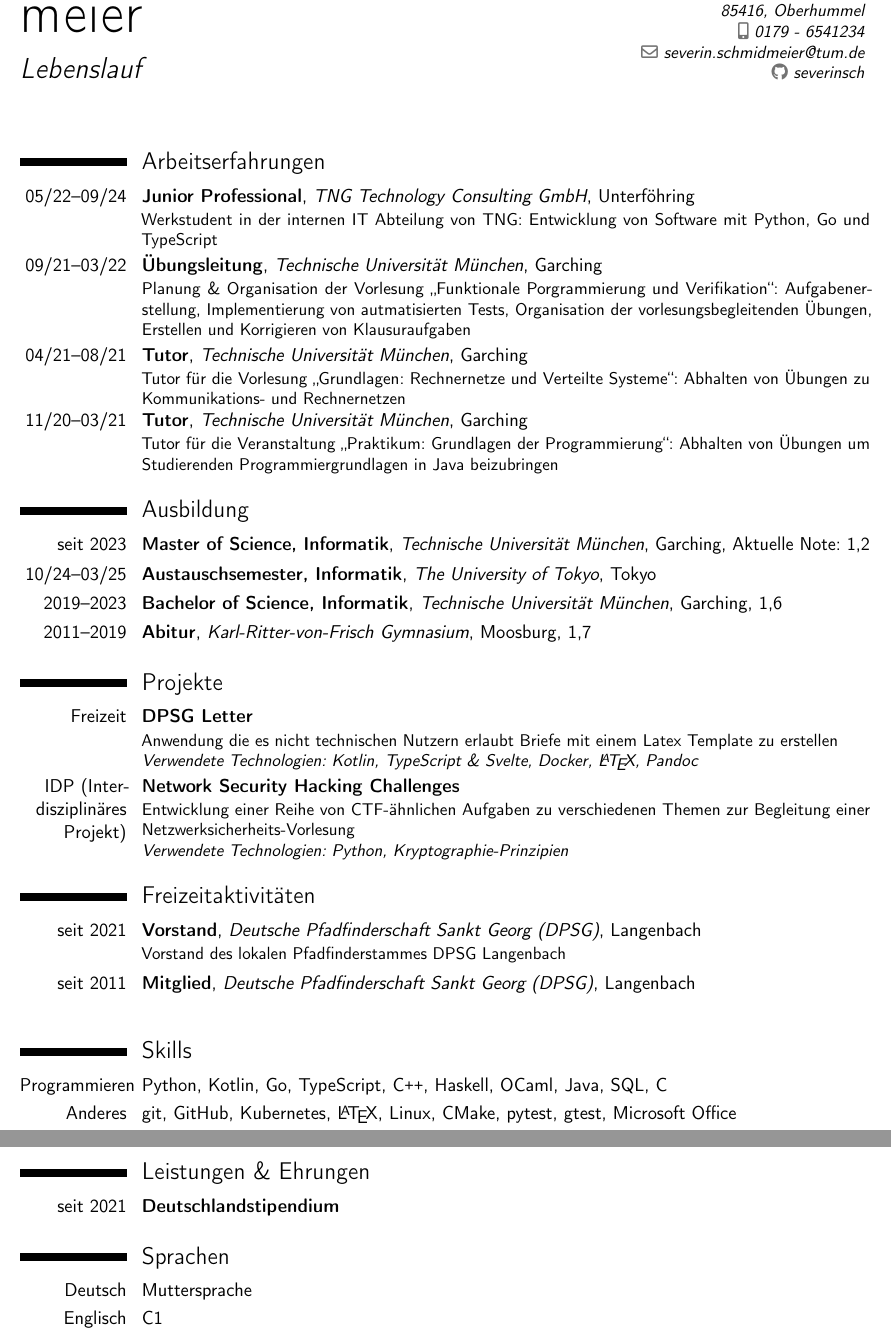
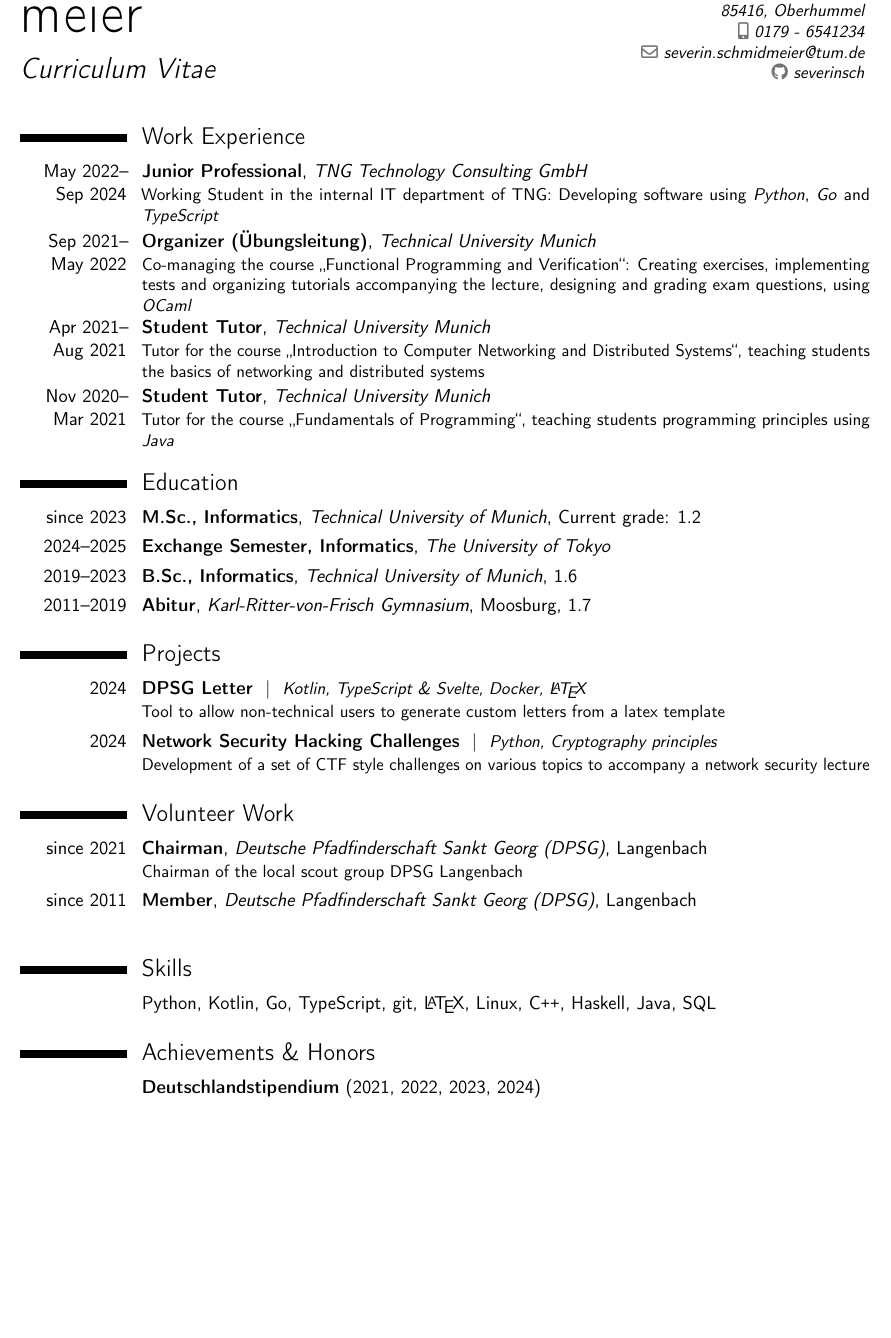
Before and after one commit to severinsch/cv, a LaTeX CV (resume/resume.tex, which reads resume/content/achievements.tex, resume/content/education.tex, resume/content/extracurricular.tex): two parts of pages 1 and 2 of 2 before the commit and part of the page after it, the two joined at a grey line, cut so that both start at the same text, the shorter picture padded with empty space. Compiled offline with pdfLaTeX.

Commit message:
many changes

```diff
--- a/resume/content/achievements.tex
+++ b/resume/content/achievements.tex
@@ -1,6 +1,6 @@
 \langen{\section{Achievements \& Honors}}
 \langde{\section{Leistungen \& Ehrungen}}
 
-\langen{\cvitem{since 2021}{\textbf{Deutschlandstipendium}}}
-\langde{\cvitem{seit 2021}{\textbf{Deutschlandstipendium}}}
+\langen{\cvitem{}{\textbf{Deutschlandstipendium} (2021, 2022, 2023, 2024)}}
+\langde{\cvitem{}{\textbf{Deutschlandstipendium} (2021, 2022, 2023, 2024)}}
 %\cvlistitem{Sponsors: Amazon, BayWa}
--- a/resume/content/education.tex
+++ b/resume/content/education.tex
@@ -2,16 +2,16 @@
 \langde{\section{Ausbildung}}
 
 % MASTER
-\langen{\cventry[-1em]{since 2023}{\textbf{Master of Science, Informatics}}{Technical University of Munich}{Garching}{Current grade: 1.2}}
-\langde{\cventry[-1em]{seit 2023}{\textbf{Master of Science, Informatik}}{Technische Universität München}{Garching}{Aktuelle Note: 1,2}}
+\langen{\cventry[-1em]{since 2023}{\textbf{M.Sc., Informatics}}{Technical University of Munich}{}{Current grade: 1.2}}
+\langde{\cventry[-1em]{seit 2023}{\textbf{M.Sc., Informatik}}{Technische Universität München}{}{Aktuelle Note: 1,2}}
 
 % ABROAD
-\langen{\cventry[-1em]{10/24--03/25}{\textbf{Exchange Semester, Informatics}}{The University of Tokyo}{Tokyo}{}}
-\langde{\cventry[-1em]{10/24--03/25}{\textbf{Austauschsemester, Informatik}}{The University of Tokyo}{Tokyo}{}}
+\langen{\cventry[-1em]{2024--2025}{\textbf{Exchange Semester, Informatics}}{The University of Tokyo}{}{}}
+\langde{\cventry[-1em]{2024--2025}{\textbf{Austauschsemester, Informatik}}{The University of Tokyo}{}{}}
 
 % BACHELOR
-\langen{\cventry[-1em]{2019--2023}{\textbf{Bachelor of Science, Informatics}}{Technical University of Munich}{Garching}{1.6}}
-\langde{\cventry[-1em]{2019--2023}{\textbf{Bachelor of Science, Informatik}}{Technische Universität München}{Garching}{1,6}}
+\langen{\cventry[-1em]{2019--2023}{\textbf{B.Sc., Informatics}}{Technical University of Munich}{}{1.6}}
+\langde{\cventry[-1em]{2019--2023}{\textbf{B.Sc., Informatik}}{Technische Universität München}{}{1,6}}
 
 % ABITUR
 \langen{\cventry[-1em]{2011--2019}{\textbf{Abitur}}{Karl-Ritter-von-Frisch Gymnasium}{Moosburg}{1.7}}
--- a/resume/content/extracurricular.tex
+++ b/resume/content/extracurricular.tex
@@ -1,5 +1,5 @@
-\langen{\section{Extracurricular Activities}}
-\langde{\section{Freizeitaktivitäten}}
+\langen{\section{Volunteer Work}}
+\langde{\section{Ehrenamtliches Engagement}}
 
 \langen{\cventry{since 2021}{\textbf{Chairman}}{\textit{Deutsche Pfadfinderschaft Sankt Georg (DPSG)}}{Langenbach}{}{Chairman of the local scout group DPSG Langenbach}}
 \langde{\cventry{seit 2021}{\textbf{Vorstand}}{\textit{Deutsche Pfadfinderschaft Sankt Georg (DPSG)}}{Langenbach}{}{Vorstand des lokalen Pfadfinderstammes DPSG Langenbach}}
--- a/resume/content/projects.tex
+++ b/resume/content/projects.tex
@@ -1,9 +1,18 @@
 \langen{\section{Projects}}
 \langde{\section{Projekte}}
 
+\newcommand*{\ProjectCVEntry}[7][.25em]{%
+    \cvitem[#1]{#2}{%
+            {\bfseries#3}%
+        \ifthenelse{\equal{#4}{}}{}{{\ \ |\ \ \slshape\small#4}}%
+        \ifthenelse{\equal{#5}{}}{}{, #5}%
+        \ifthenelse{\equal{#6}{}}{}{, #6}%
+        \strut%
+        \ifx&#7&%
+        \else{\newline{}\begin{minipage}[t]{\linewidth}\small#7\end{minipage}}\fi}}
 
-\langen{\cventry{Leisure}{\textbf{DPSG Letter}}{}{}{}{Tool to allow non-technical users to generate custom letters from a latex template\newline\textit{Verwendete Technologien: Kotlin, TypeScript \& Svelte, Docker, \LaTeX}}}
-\langde{\cventry{Freizeit}{\textbf{DPSG Letter}}{}{}{}{Anwendung die es nicht technischen Nutzern erlaubt Briefe mit einem Latex Template zu erstellen\newline\textit{Verwendete Technologien: Kotlin, TypeScript \& Svelte, Docker, \LaTeX, Pandoc}}}
+\langen{\ProjectCVEntry{2024}{\textbf{DPSG Letter}}{Kotlin, TypeScript \& Svelte, Docker, \LaTeX}{}{}{Tool to allow non-technical users to generate custom letters from a latex template}}
+\langde{\ProjectCVEntry{2024}{\textbf{DPSG Letter}}{Kotlin, TypeScript \& Svelte, Docker, \LaTeX}{}{}{Anwendung die es nicht technischen Nutzern erlaubt Briefe mit einem Latex Template zu erstellen}}
 
-\langen{\cventry{IDP (Inter\-disciplinary project)}{\textbf{Network Security Hacking Challenges}}{}{}{}{Development of a set of CTF style challenges on various topics to accompany a network security lecture\newline\textit{Used technologies: Python, Cryptography principles}}}
-\langde{\cventry{IDP (Inter\-disziplinäres Projekt)}{\textbf{Network Security Hacking Challenges}}{}{}{}{Entwicklung einer Reihe von CTF-ähnlichen Aufgaben zu verschiedenen Themen zur Begleitung einer Netzwerksicherheits-Vorlesung\newline\textit{Verwendete Technologien: Python, Kryptographie-Prinzipien}}}
+\langen{\ProjectCVEntry{2024}{\textbf{Network Security Hacking Challenges}}{Python, Cryptography principles}{}{}{Development of a set of CTF style challenges on various topics to accompany a network security lecture}}
+\langde{\ProjectCVEntry{2024}{\textbf{Network Security Hacking Challenges}}{Python, Kryptographie-Prinzipien}{}{}{Entwicklung einer Reihe von CTF-ähnlichen Aufgaben zu verschiedenen Themen zur Begleitung einer Netzwerksicherheits-Vorlesung}}
--- a/resume/content/skills.tex
+++ b/resume/content/skills.tex
@@ -1,7 +1,10 @@
 \section{Skills}
 
-\langen{\cvitem{Programming}{Python, Kotlin, Go, TypeScript, C\texttt{++}, Haskell, OCaml, Java, SQL, C}}
-\langde{\cvitem{Programmieren}{Python, Kotlin, Go, TypeScript, C\texttt{++}, Haskell, OCaml, Java, SQL, C}}
+%\langen{\cvitem{Programming}{Python, Kotlin, Go, TypeScript, C\texttt{++}, Haskell, OCaml, Java, SQL, C}}
+%\langde{\cvitem{Programmieren}{Python, Kotlin, Go, TypeScript, C\texttt{++}, Haskell, OCaml, Java, SQL, C}}
+%
+%\langen{\cvitem{Other}{git, GitHub, Kubernetes, \LaTeX, Linux, CMake, pytest, gtest, Microsoft Office}}
+%\langde{\cvitem{Anderes}{git, GitHub, Kubernetes, \LaTeX, Linux, CMake, pytest, gtest, Microsoft Office}}
 
-\langen{\cvitem{Other}{git, GitHub, Kubernetes, \LaTeX, Linux, CMake, pytest, gtest, Microsoft Office}}
-\langde{\cvitem{Anderes}{git, GitHub, Kubernetes, \LaTeX, Linux, CMake, pytest, gtest, Microsoft Office}}
+\langen{\cvitem{}{Python, Kotlin, Go, TypeScript, git, \LaTeX, Linux, C\texttt{++}, Haskell, Java, SQL}}
+\langde{\cvitem{}{Python, Kotlin, Go, TypeScript, git, \LaTeX, Linux, C\texttt{++}, Haskell, Java, SQL}}
--- a/resume/content/work.tex
+++ b/resume/content/work.tex
@@ -1,14 +1,14 @@
 \langen{\section{Work Experience}}
 \langde{\section{Arbeitserfahrungen}}
 
-\langen{\cventry{05/22--09/24}{\textbf{Junior Professional}}{\textit{TNG Technology Consulting GmbH}}{Unterföhring}{}{Working Student in the internal IT department of TNG: Developing software using Python, Go and TypeScript}}
-\langde{\cventry{05/22--09/24}{\textbf{Junior Professional}}{\textit{TNG Technology Consulting GmbH}}{Unterföhring}{}{Werkstudent in der internen IT Abteilung von TNG: Entwicklung von Software mit Python, Go und TypeScript}}
+\langen{\cventry{May 2022--\\Sep 2024}{\textbf{Junior Professional}}{\textit{TNG Technology Consulting GmbH}}{}{}{Working Student in the internal IT department of TNG: Developing software using \textit{Python}, \textit{Go} and \textit{TypeScript}}}
+\langde{\cventry{Mai 2022--\\Sep 2024}{\textbf{Junior Professional}}{\textit{TNG Technology Consulting GmbH}}{}{}{Werkstudent in der internen IT Abteilung von TNG: Entwicklung von Software mit \textit{Python}, \textit{Go} und \textit{TypeScript}}}
 
-\langen{\cventry{09/21--03/22}{\textbf{Organizer (Übungsleitung)}}{\textit{Technical University Munich}}{Garching}{}{Co-managing the course \enquote{Functional Programming and Verification}: Creating exercises, implementing tests and organizing tutorials accompanying the lecture, designing and grading exam questions}}
-\langde{\cventry{09/21--03/22}{\textbf{Übungsleitung}}{\textit{Technische Universität München}}{Garching}{}{Planung \& Organisation der Vorlesung \enquote{Funktionale Porgrammierung und Verifikation}: Aufgabenerstellung, Implementierung von autmatisierten Tests, Organisation der vorlesungsbegleitenden Übungen, Erstellen und Korrigieren von Klausuraufgaben}}
+\langen{\cventry{Sep 2021--\\May 2022}{\textbf{Organizer (Übungsleitung)}}{\textit{Technical University Munich}}{}{}{Co-managing the course \enquote{Functional Programming and Verification}: Creating exercises, implementing tests and organizing tutorials accompanying the lecture, designing and grading exam questions, using \textit{OCaml}}}
+\langde{\cventry{Sep 2021--\\Mai 2022}{\textbf{Übungsleitung}}{\textit{Technische Universität München}}{}{}{Planung \& Organisation der Vorlesung \enquote{Funktionale Porgrammierung und Verifikation}: Aufgabenerstellung, Implementierung von autmatisierten Tests, Organisation der vorlesungsbegleitenden Übungen, Erstellen und Korrigieren von Klausuraufgaben, in \textit{OCaml}}}
 
-\langen{\cventry{04/21--08/21}{\textbf{Student Tutor}}{\textit{Technical University Munich}}{Garching}{}{Tutor for the course \enquote{Introduction to Computer Networking and Distributed Systems}, teaching students the basics of networking and distributed systems}}
-\langde{\cventry{04/21--08/21}{\textbf{Tutor}}{\textit{Technische Universität München}}{Garching}{}{Tutor für die Vorlesung \enquote{Grundlagen: Rechnernetze und Verteilte Systeme}: Abhalten von Übungen zu Kommunikations- und Rechnernetzen}}
+\langen{\cventry{Apr 2021--\\Aug 2021}{\textbf{Student Tutor}}{\textit{Technical University Munich}}{}{}{Tutor for the course \enquote{Introduction to Computer Networking and Distributed Systems}, teaching students the basics of networking and distributed systems}}
+\langde{\cventry{Apr 2021--\\Aug 2021}{\textbf{Tutor}}{\textit{Technische Universität München}}{}{}{Tutor für die Vorlesung \enquote{Grundlagen: Rechnernetze und Verteilte Systeme}: Abhalten von Übungen zu Kommunikations- und Rechnernetzen}}
 
-\langen{\cventry{11/20--03/21}{\textbf{Student Tutor}}{\textit{Technical University Munich}}{Garching}{}{Tutor for the course \enquote{Fundamentals of Programming}, teaching students programming principles using Java}}
-\langde{\cventry{11/20--03/21}{\textbf{Tutor}}{\textit{Technische Universität München}}{Garching}{}{Tutor für die Veranstaltung \enquote{Praktikum: Grundlagen der Programmierung}: Abhalten von Übungen um Studierenden Programmiergrundlagen in Java beizubringen}}
+\langen{\cventry{Nov 2020--\\Mar 2021}{\textbf{Student Tutor}}{\textit{Technical University Munich}}{}{}{Tutor for the course \enquote{Fundamentals of Programming}, teaching students programming principles using \textit{Java}}}
+\langde{\cventry{Nov 2020--\\Mär 2021}{\textbf{Tutor}}{\textit{Technische Universität München}}{}{}{Tutor für die Veranstaltung \enquote{Praktikum: Grundlagen der Programmierung}: Abhalten von Übungen um Studierenden Programmiergrundlagen in \textit{Java} beizubringen}}
--- a/resume/resume.tex
+++ b/resume/resume.tex
@@ -35,13 +35,15 @@
 
 \usepackage[english,german]{babel}
 \usepackage{csquotes}
+\usepackage[T1]{fontenc}
+
 
 \newif\ifen
 \newif\ifde
 
 % Choose single language here:
-%\entrue % english
-\detrue % german
+\entrue % english
+%\detrue % german
 
 \newcommand{\langen}[1]{
     \ifen\selectlanguage{english}#1\fi}
@@ -70,6 +72,7 @@
 
 \begin{document}
     \makecvtitle % Print the CV title
+    \vspace{-0.5cm}
     %----------------------------------------------------------------------------------------
     %	WORK EXPERIENCE SECTION
     %----------------------------------------------------------------------------------------
```
Also changed, not shown: resume/resume.pdf, resume/resume.tex (2 more changed lines).
